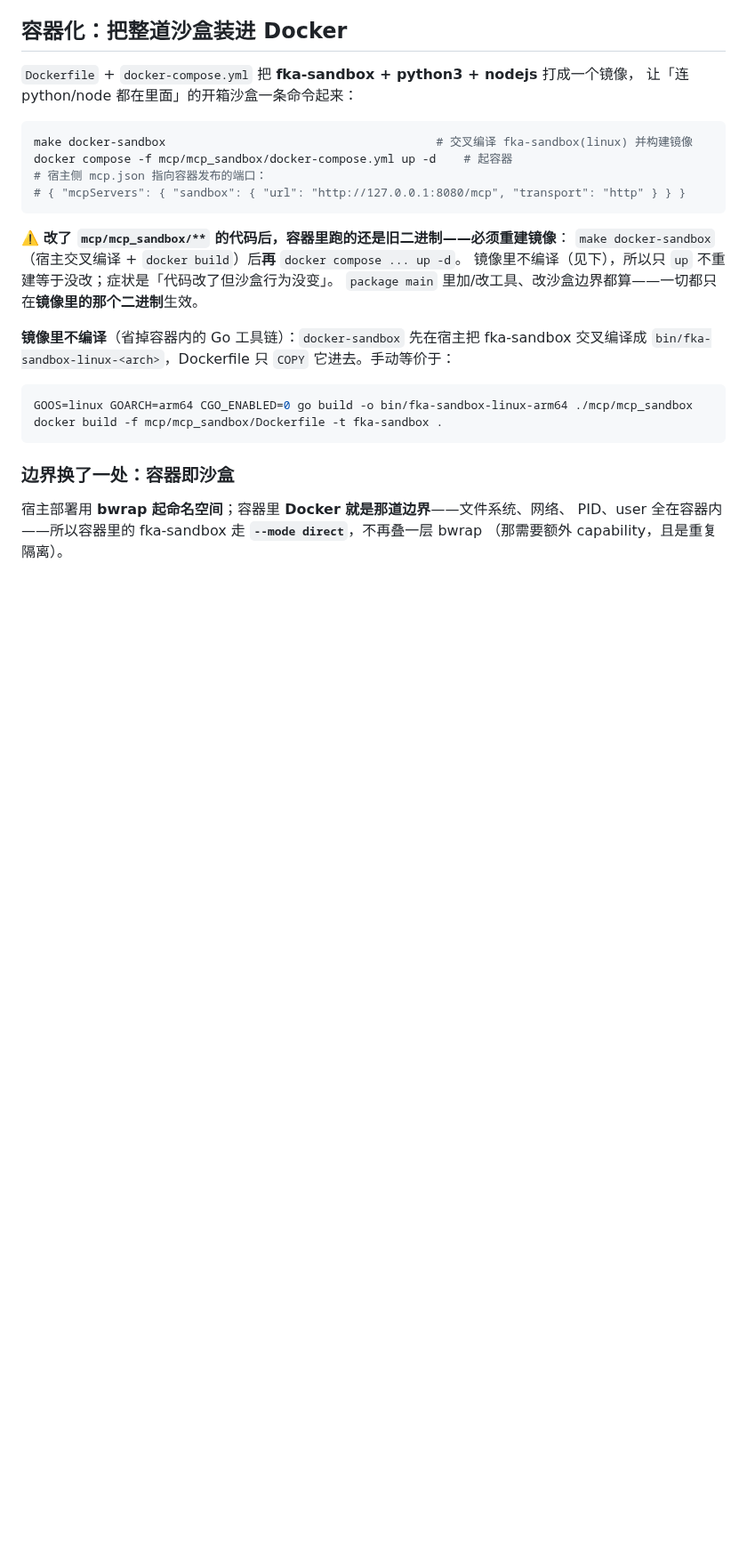
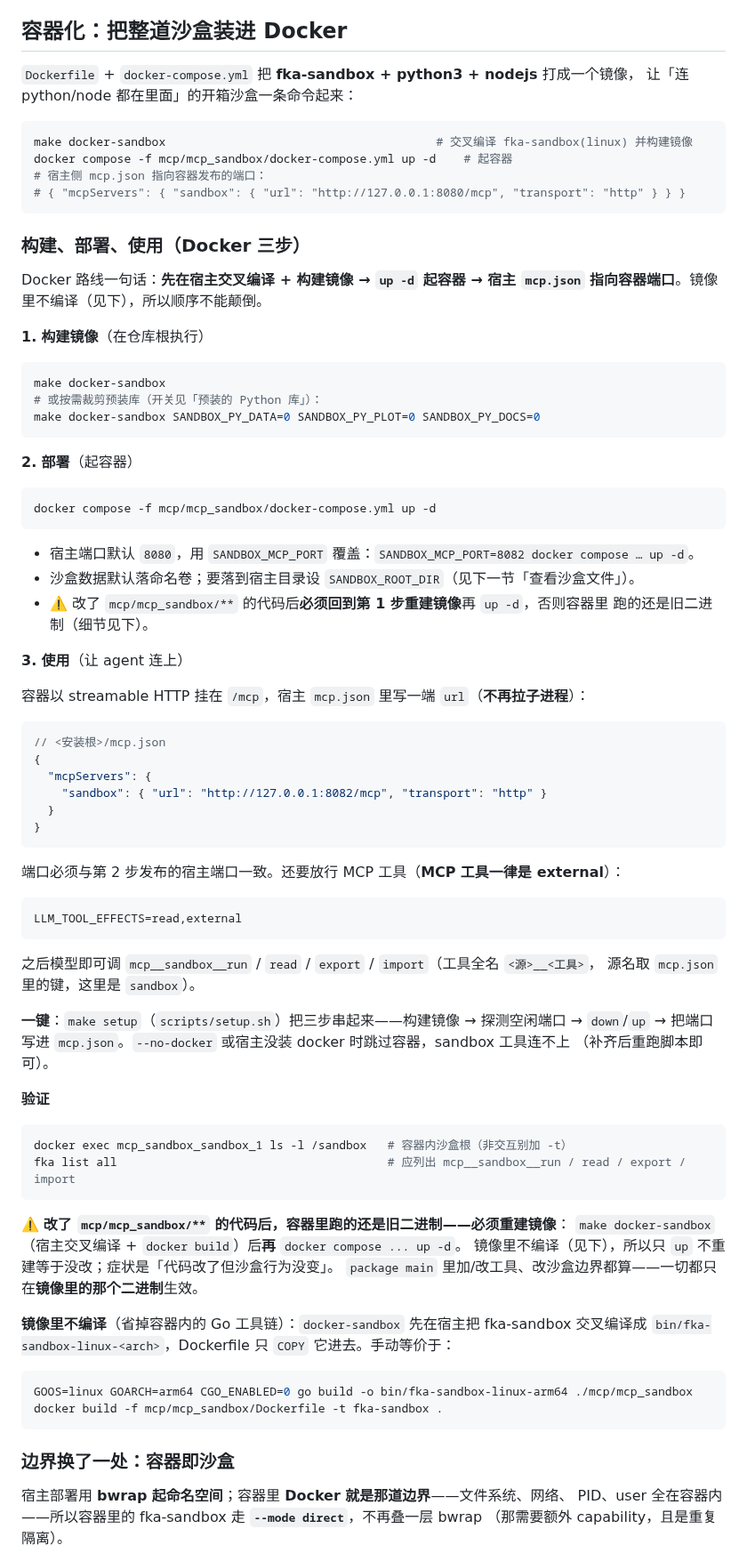
Before and after one commit to zjzhang-cn/fka-go, a Markdown page: mcp/mcp_sandbox/README.md, the part around the change. Shown at 89% size. GitHub-like rendering; blank space fills up the shorter version.

Commit message:
docs(sandbox): 补充 Docker 构建/部署/使用三步说明
在 README 容器化章节新增「构建、部署、使用（Docker 三步）」：make
docker-sandbox 构建镜像、docker compose up -d 部署、mcp.json 指 url 使用，
并附 make setup 一键与 docker exec / fka list all 验证方式。

````diff
--- a/mcp/mcp_sandbox/README.md
+++ b/mcp/mcp_sandbox/README.md
@@ -125,6 +125,63 @@ make docker-sandbox                                       # 交叉编译 fka-san
 docker compose -f mcp/mcp_sandbox/docker-compose.yml up -d    # 起容器
 # 宿主侧 mcp.json 指向容器发布的端口：
 # { "mcpServers": { "sandbox": { "url": "http://127.0.0.1:8080/mcp", "transport": "http" } } }
+```
+
+### 构建、部署、使用（Docker 三步）
+
+Docker 路线一句话：**先在宿主交叉编译 + 构建镜像 → `up -d` 起容器 → 宿主 `mcp.json`
+指向容器端口**。镜像里不编译（见下），所以顺序不能颠倒。
+
+**1. 构建镜像**（在仓库根执行）
+
+```bash
+make docker-sandbox
+# 或按需裁剪预装库（开关见「预装的 Python 库」）：
+make docker-sandbox SANDBOX_PY_DATA=0 SANDBOX_PY_PLOT=0 SANDBOX_PY_DOCS=0
+```
+
+**2. 部署**（起容器）
+
+```bash
+docker compose -f mcp/mcp_sandbox/docker-compose.yml up -d
+```
+
+- 宿主端口默认 `8080`，用 `SANDBOX_MCP_PORT` 覆盖：`SANDBOX_MCP_PORT=8082 docker compose … up -d`。
+- 沙盒数据默认落命名卷；要落到宿主目录设 `SANDBOX_ROOT_DIR`（见下一节「查看沙盒文件」）。
+- ⚠️ 改了 `mcp/mcp_sandbox/**` 的代码后**必须回到第 1 步重建镜像**再 `up -d`，否则容器里
+  跑的还是旧二进制（细节见下）。
+
+**3. 使用**（让 agent 连上）
+
+容器以 streamable HTTP 挂在 `/mcp`，宿主 `mcp.json` 里写一端 `url`（**不再拉子进程**）：
+
+```jsonc
+// <安装根>/mcp.json
+{
+  "mcpServers": {
+    "sandbox": { "url": "http://127.0.0.1:8082/mcp", "transport": "http" }
+  }
+}
+```
+
+端口必须与第 2 步发布的宿主端口一致。还要放行 MCP 工具（**MCP 工具一律是 external**）：
+
+```
+LLM_TOOL_EFFECTS=read,external
+```
+
+之后模型即可调 `mcp__sandbox__run` / `read` / `export` / `import`（工具全名 `<源>__<工具>`，
+源名取 `mcp.json` 里的键，这里是 `sandbox`）。
+
+**一键**：`make setup`（`scripts/setup.sh`）把三步串起来——构建镜像 → 探测空闲端口 → `down`/`up`
+→ 把端口写进 `mcp.json`。`--no-docker` 或宿主没装 docker 时跳过容器，sandbox 工具连不上
+（补齐后重跑脚本即可）。
+
+**验证**
+
+```bash
+docker exec mcp_sandbox_sandbox_1 ls -l /sandbox   # 容器内沙盒根（非交互别加 -t）
+fka list all                                       # 应列出 mcp__sandbox__run / read / export / import
 ```
 
 ⚠️ **改了 `mcp/mcp_sandbox/**` 的代码后，容器里跑的还是旧二进制——必须重建镜像**：
````
